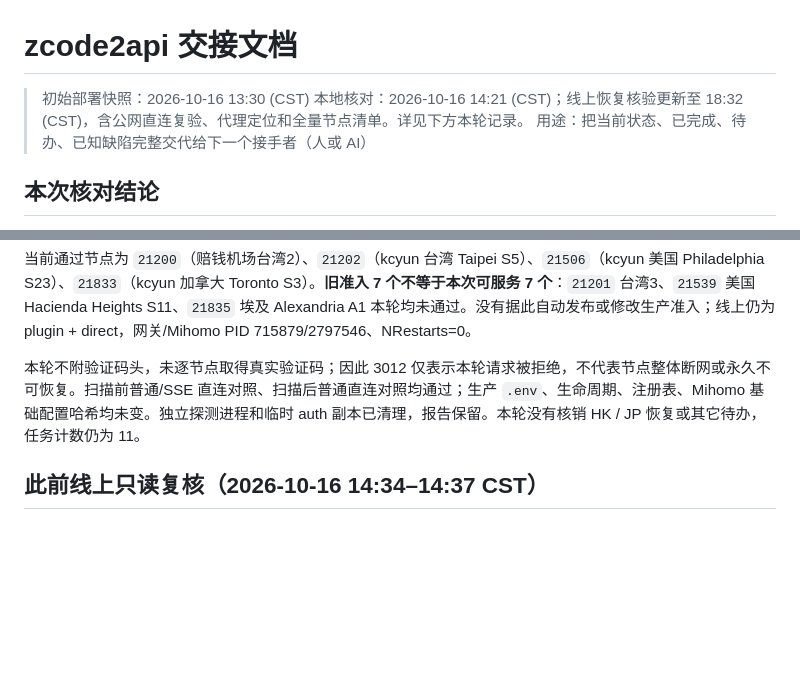
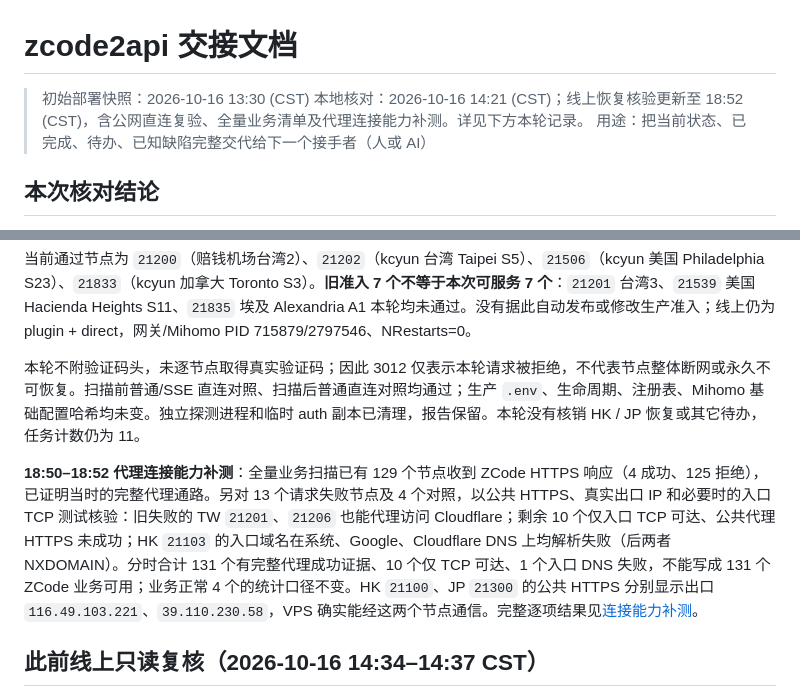
Before and after one commit to qqlishili/zcode2api, a Markdown page: docs/HANDOFF.md, 2 parts joined by grey strips. GitHub-like rendering; blank space fills up the shorter version.

Commit message:
docs: distinguish proxy connectivity from ZCode request refusal

```diff
--- a/docs/HANDOFF.md
+++ b/docs/HANDOFF.md
@@ -1,7 +1,7 @@
 # zcode2api 交接文档
 
 > 初始部署快照：2026-10-16 13:30 (CST)
-> 本地核对：2026-10-16 14:21 (CST)；线上恢复核验更新至 18:32 (CST)，含公网直连复验、代理定位和全量节点清单。详见下方本轮记录。
+> 本地核对：2026-10-16 14:21 (CST)；线上恢复核验更新至 18:52 (CST)，含公网直连复验、全量业务清单及代理连接能力补测。详见下方本轮记录。
 > 用途：把当前状态、已完成、待办、已知缺陷完整交代给下一个接手者（人或 AI）
 
 ## 本次核对结论
@@ -41,6 +41,8 @@
 当前通过节点为 `21200`（赔钱机场台湾2）、`21202`（kcyun 台湾 Taipei S5）、`21506`（kcyun 美国 Philadelphia S23）、`21833`（kcyun 加拿大 Toronto S3）。**旧准入 7 个不等于本次可服务 7 个**：`21201` 台湾3、`21539` 美国 Hacienda Heights S11、`21835` 埃及 Alexandria A1 本轮均未通过。没有据此自动发布或修改生产准入；线上仍为 plugin + direct，网关/Mihomo PID 715879/2797546、NRestarts=0。
 
 本轮不附验证码头，未逐节点取得真实验证码；因此 3012 仅表示本轮请求被拒绝，不代表节点整体断网或永久不可恢复。扫描前普通/SSE 直连对照、扫描后普通直连对照均通过；生产 `.env`、生命周期、注册表、Mihomo 基础配置哈希均未变。独立探测进程和临时 auth 副本已清理，报告保留。本轮没有核销 HK / JP 恢复或其它待办，任务计数仍为 11。
+
+**18:50–18:52 代理连接能力补测**：全量业务扫描已有 129 个节点收到 ZCode HTTPS 响应（4 成功、125 拒绝），已证明当时的完整代理通路。另对 13 个请求失败节点及 4 个对照，以公共 HTTPS、真实出口 IP 和必要时的入口 TCP 测试核验：旧失败的 TW `21201`、`21206` 也能代理访问 Cloudflare；剩余 10 个仅入口 TCP 可达、公共代理 HTTPS 未成功；HK `21103` 的入口域名在系统、Google、Cloudflare DNS 上均解析失败（后两者 NXDOMAIN）。分时合计 131 个有完整代理成功证据、10 个仅 TCP 可达、1 个入口 DNS 失败，不能写成 131 个 ZCode 业务可用；业务正常 4 个的统计口径不变。HK `21100`、JP `21300` 的公共 HTTPS 分别显示出口 `116.49.103.221`、`39.110.230.58`，VPS 确实能经这两个节点通信。完整逐项结果见[连接能力补测](egress_node_inventory_20261016.md)。
 
 ## 此前线上只读复核（2026-10-16 14:34–14:37 CST）
 
```
Also changed, not shown: other parts of docs/HANDOFF.md (+1 -1 lines), docs/egress_node_inventory_20261016.md (+34 -0 lines), docs/egress_recovery_20261016.md (+2 -0 lines).
